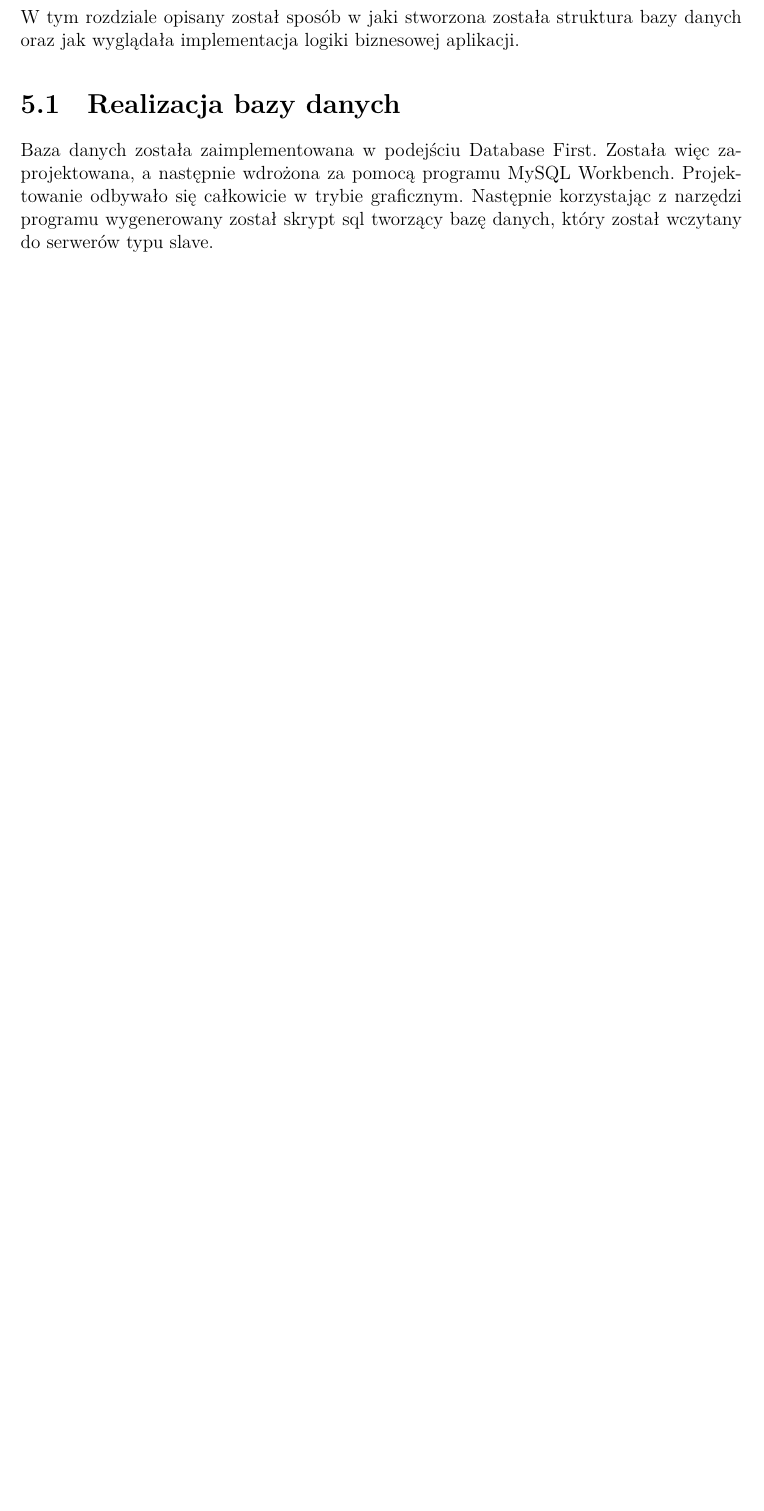
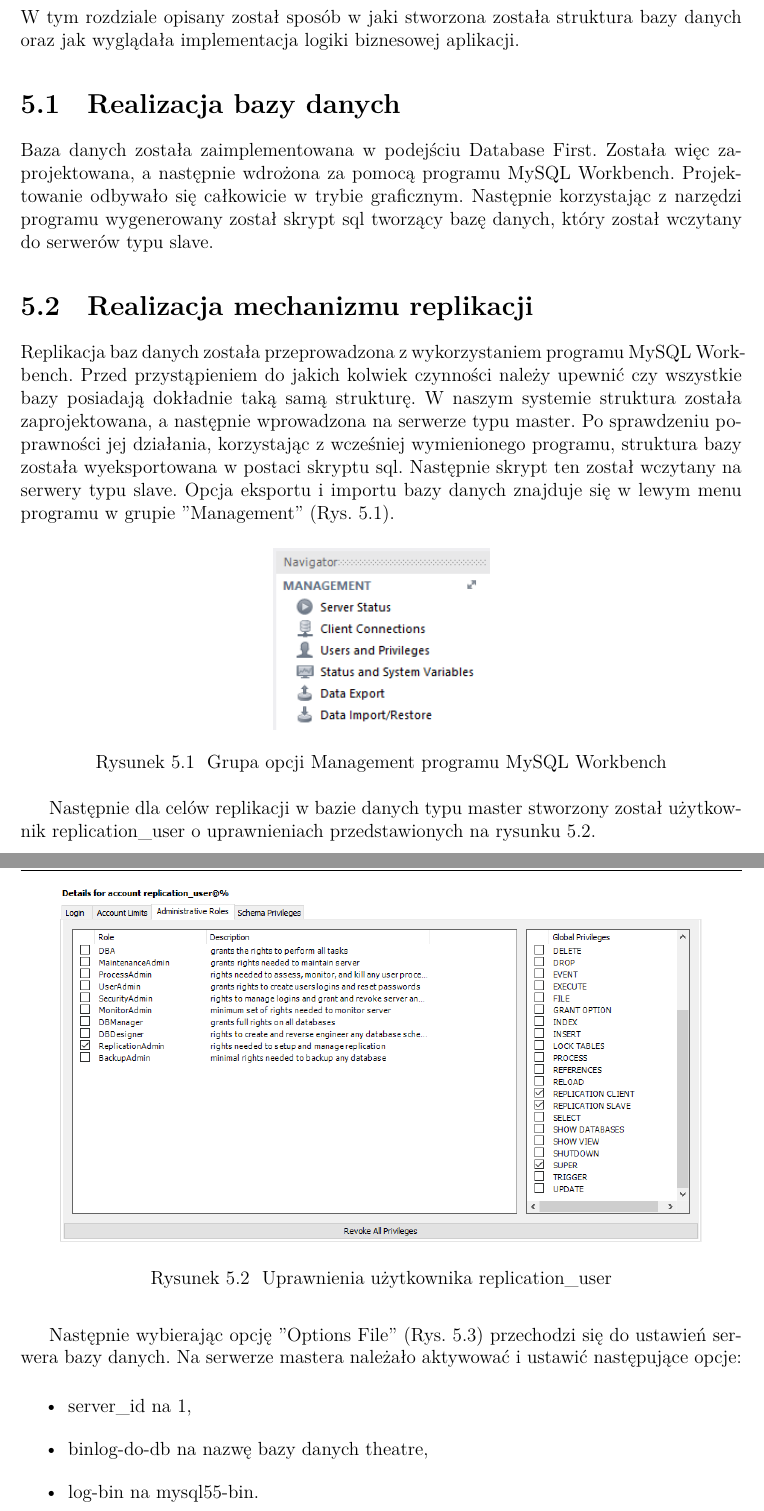
Before and after one commit to kubik8/Theatre, a LaTeX thesis (documentation/samir.tex): part of page 19 of 31 before the commit and two parts of pages 19 and 20 of 37 after it, the two joined at a grey line, cut so that both start at the same text, the shorter picture padded with empty space. Compiled offline with XeLaTeX.

Commit message:
Added section: Realizacja mechanizmu replikacji

```diff
--- a/documentation/samir.tex
+++ b/documentation/samir.tex
@@ -227,3 +227,29 @@ W tym rozdziale opisany został sposób w jaki stworzona została struktura bazy
 \section{Realizacja bazy danych}
 Baza danych została zaimplementowana w podejściu Database First. Została więc zaprojektowana, a następnie wdrożona za pomocą programu MySQL Workbench. Projektowanie odbywało się całkowicie w trybie graficznym. Następnie korzystając z narzędzi programu wygenerowany został skrypt sql tworzący bazę danych, który został wczytany do serwerów typu slave.
 
+\section{Realizacja mechanizmu replikacji}
+Replikacja baz danych została przeprowadzona z wykorzystaniem programu MySQL Workbench. Przed przystąpieniem do jakich kolwiek czynności należy upewnić czy wszystkie bazy posiadają dokładnie taką samą strukturę. W naszym systemie struktura została zaprojektowana, a następnie wprowadzona na serwerze typu master. Po sprawdzeniu poprawności jej działania, korzystając z wcześniej wymienionego programu, struktura bazy została wyeksportowana w postaci skryptu sql. Następnie skrypt ten został wczytany na serwery typu slave. Opcja eksportu i importu bazy danych znajduje się w lewym menu programu w grupie "Management" (Rys. \ref{fig:wb-management}).
+
+\begin{figure}[!ht]
+	\centering
+	\includegraphics[width=0.3\textwidth]{images/wb_management.png}
+	\caption{Grupa opcji Management programu MySQL Workbench}
+	\label{fig:wb-management}
+\end{figure}
+
+Następnie dla celów replikacji w bazie danych typu master stworzony został użytkownik replication\_user o uprawnieniach przedstawionych na rysunku \ref{fig:wb-users-privileges}.
+
+\begin{figure}[!ht]
+	\centering
+	\includegraphics[width=0.9\textwidth]{images/wb_users_privileges.png}
+	\caption{Uprawnienia użytkownika replication\_user}
+	\label{fig:wb-users-privileges}
+\end{figure}
+
+Następnie wybierając opcję "Options File" (Rys. \ref{fig:wb-instance}) przechodzi się do ustawień serwera bazy danych. Na serwerze mastera należało aktywować i ustawić następujące opcje:
+
+\begin{itemize}
+	\item server\_id na 1,
+	\item binlog-do-db na nazwę bazy danych theatre,
+	\item log-bin na mysql55-bin.
+\end{itemize}
```
Also changed, not shown: documentation/images/wb_instance.png (added), documentation/images/wb_management.png (added), documentation/images/wb_master_status.png (added), documentation/images/wb_slave_status_cmd.png (added), documentation/images/wb_users_privileges.png (added), documentation/samir.tex (51 more changed lines).
